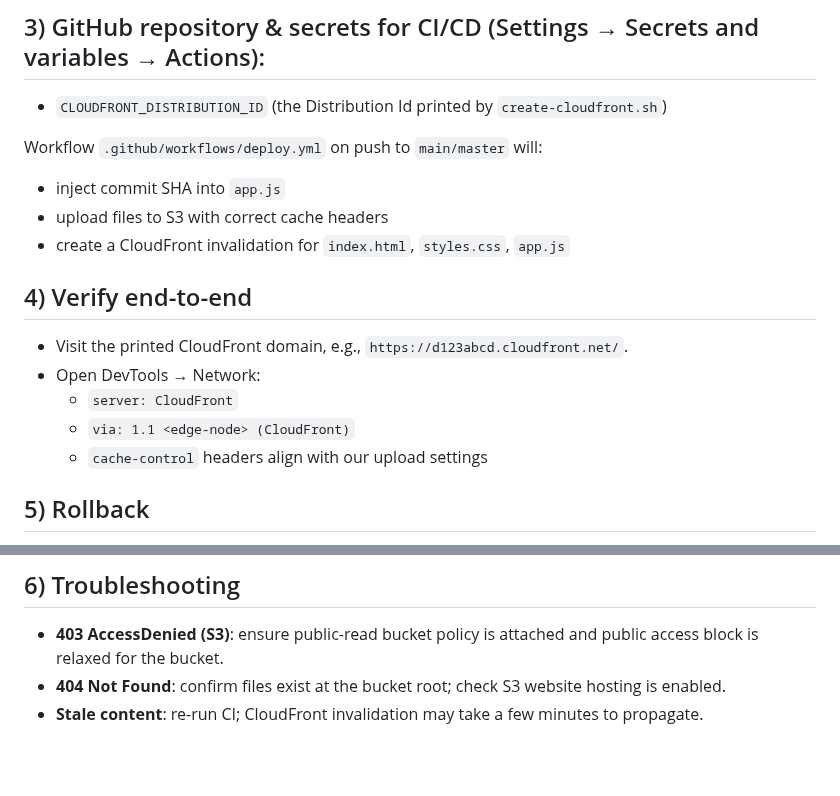
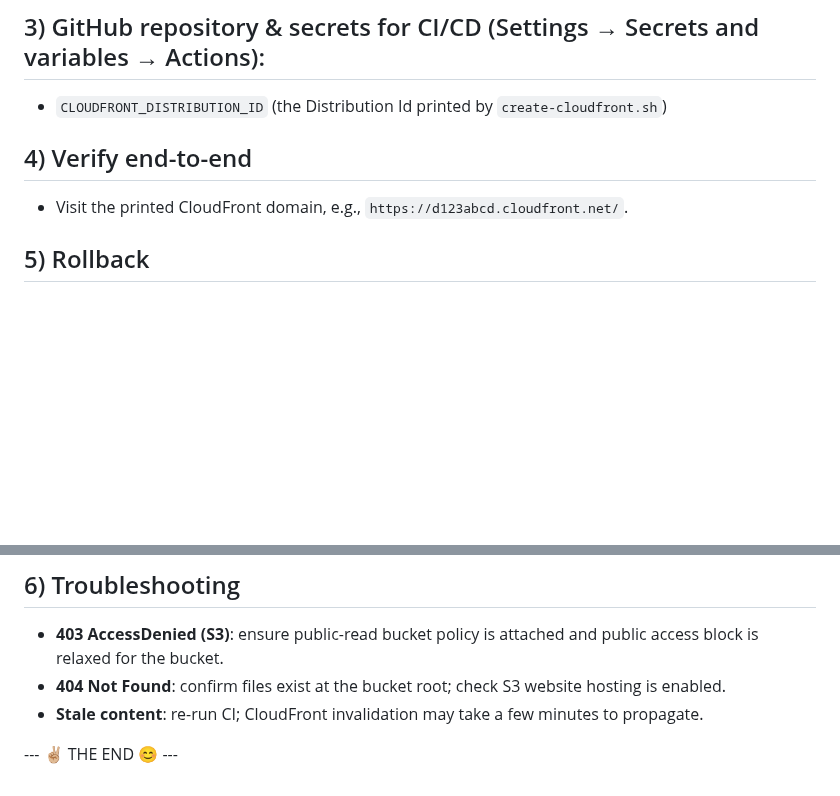
Before and after one commit to CSD-FX/s3-cloudflare-static-site, a Markdown page: README.md, 2 parts joined by grey strips. Drawn GitHub-style; blank space fills up the shorter version.

Commit message:
Update README to simplify deployment section
Removed deployment workflow details and added a closing statement.

```diff
--- a/README.md
+++ b/README.md
@@ -118,17 +118,8 @@ Note: After creation, initial CloudFront deployment takes a few minutes. The scr
 ## 3) GitHub repository & secrets for CI/CD (Settings → Secrets and variables → Actions):
 - `CLOUDFRONT_DISTRIBUTION_ID` (the Distribution Id printed by `create-cloudfront.sh`)
 
-Workflow `.github/workflows/deploy.yml` on push to `main/master` will:
-- inject commit SHA into `app.js`
-- upload files to S3 with correct cache headers
-- create a CloudFront invalidation for `index.html`, `styles.css`, `app.js`
-
 ## 4) Verify end-to-end
 - Visit the printed CloudFront domain, e.g., `https://d123abcd.cloudfront.net/`.
-- Open DevTools → Network:
-  - `server: CloudFront`
-  - `via: 1.1 <edge-node> (CloudFront)`
-  - `cache-control` headers align with our upload settings
 
 ## 5) Rollback
 - In S3, enable “Show versions”, select an older version of an object, and “Restore” (or copy that version to the same key).
@@ -138,3 +129,5 @@ Workflow `.github/workflows/deploy.yml` on push to `main/master` will:
 - **403 AccessDenied (S3)**: ensure public-read bucket policy is attached and public access block is relaxed for the bucket.
 - **404 Not Found**: confirm files exist at the bucket root; check S3 website hosting is enabled.
 - **Stale content**: re-run CI; CloudFront invalidation may take a few minutes to propagate.
+
+--- ✌🏼 THE END 😊 ---
```
